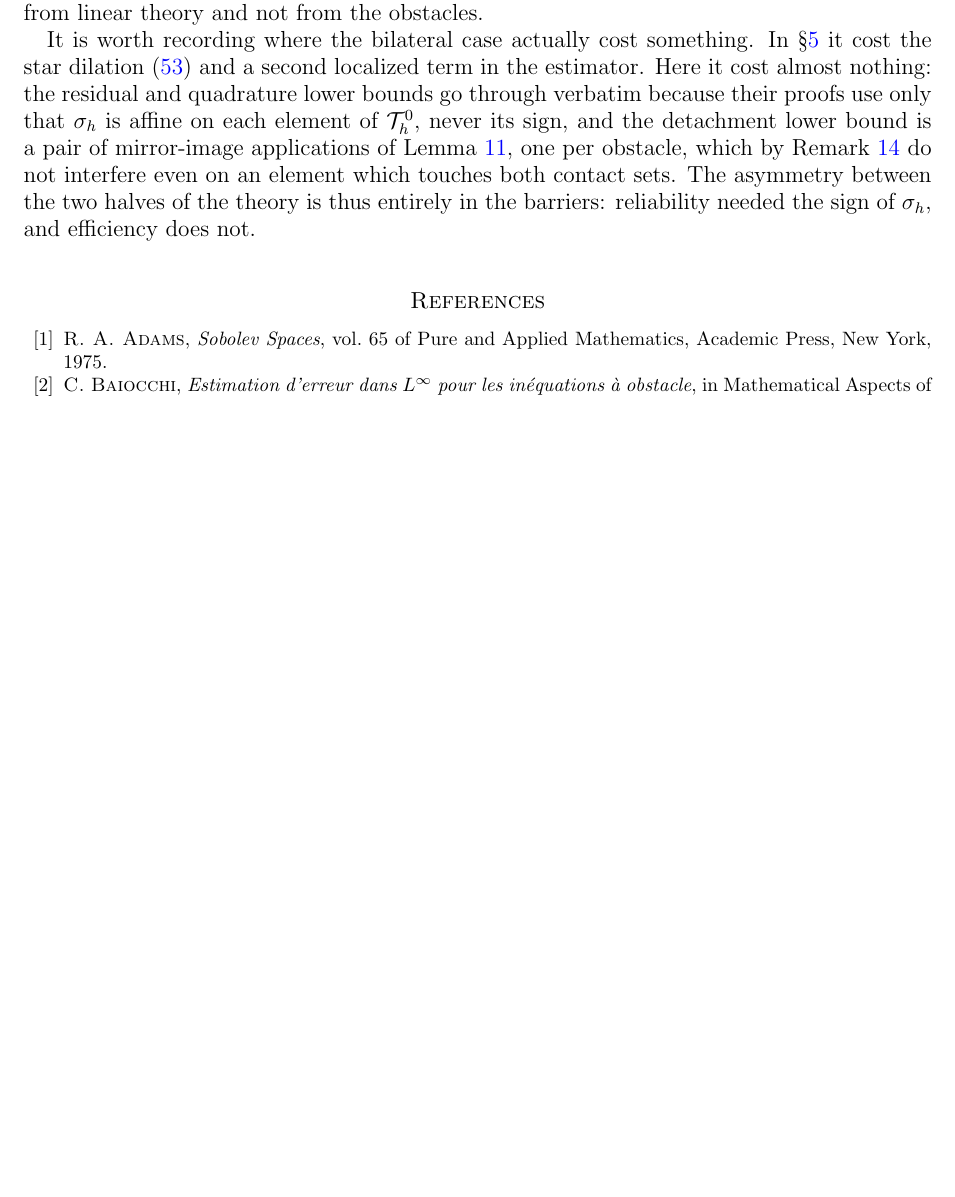
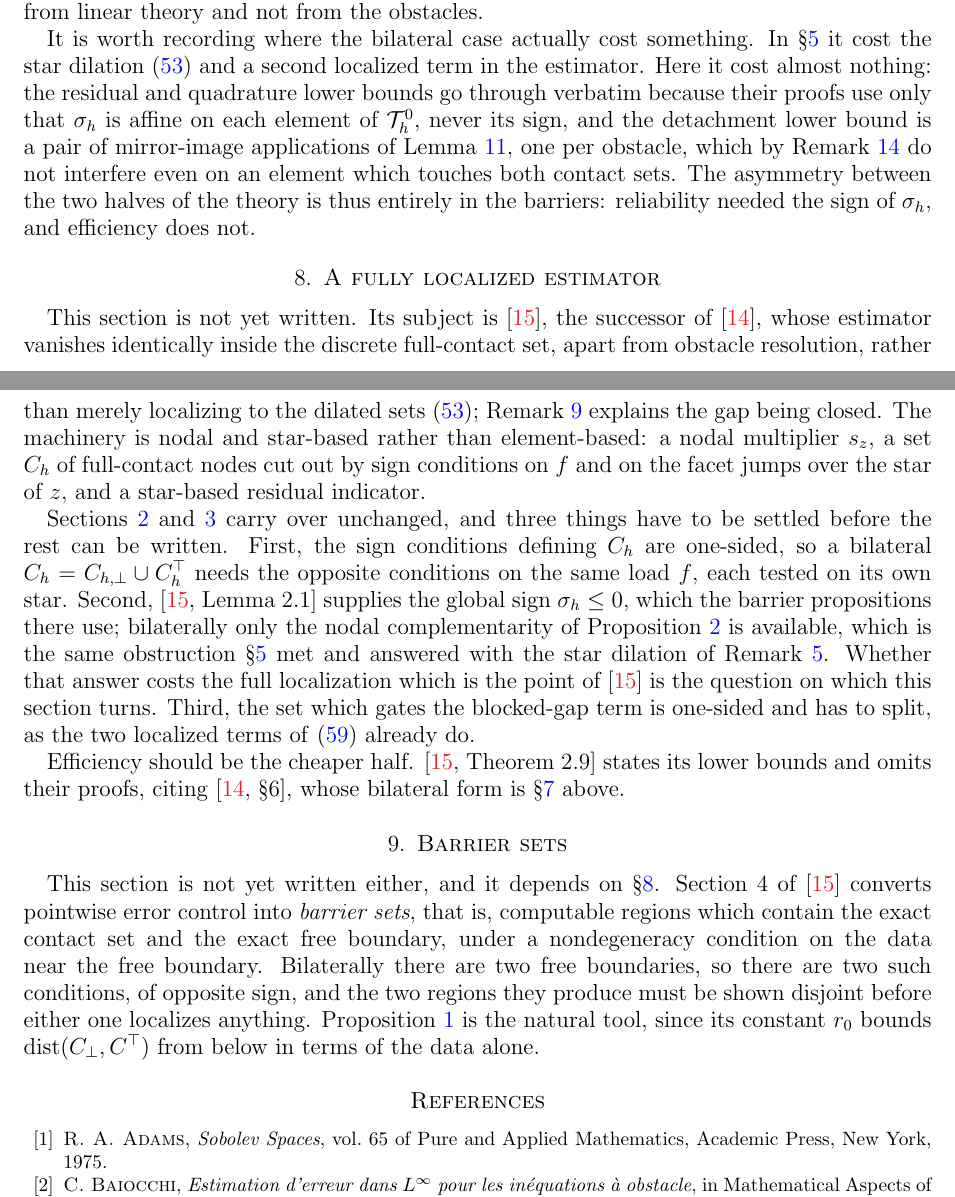
Before and after one commit to StefanoFochesatto/viamr, a LaTeX paper (doc/nsv-box/box.tex): part of page 26 of 27 before the commit and two parts of pages 26 and 27 of 28 after it, the two joined at a grey line, cut so that both start at the same text, the shorter picture padded with empty space. Compiled offline with pdfLaTeX.

Commit message:
box.tex: a home for the NSV05 material, and an outline
Two new sections at the end, "A fully localized estimator" and "Barrier
sets", each stating what its bilateral form requires; the NSV05 TODO block
splits accordingly, items (a)-(c) under the first and (d) under the second.
The introduction gains a paragraph grouping the sections into the shared
framework, the NSV03-type estimator, and the NSV05 material, and sec. 4
gains a lead sentence saying where the NSV03 form starts and stops.

Two levels of sectioning throughout, as before.  A \part{} layer was tried
and dropped: the grouping is one sentence of prose, not a heading level.

No mathematical content changed, and every existing cross-reference still
resolves.

Co-Authored-By: Claude Opus 5 <noreply@anthropic.com>
Claude-Session: https://claude.ai/code/session_01AZVibajMEeTyUJXVg15Rg9

```diff
--- a/doc/nsv-box/box.tex
+++ b/doc/nsv-box/box.tex
@@ -1200,13 +1204,17 @@ It is worth recording where the bilateral case actually cost something.  In \S \
 
 
 
-%% TODO: bilateral analogues of NSV05, i.e. following the NSV05 work rather
-%% than NSV03.  This list replaces the one-line item which used to stand here,
-%% and it expands Remark \ref{rem:localization}.  NSV05 omits the proofs of
-%% its own lower bounds (Thm. 2.9) and cites NSV03 sec. 6 for them, so the
-%% prerequisite is now in place: \S \ref{sec:efficiency} is the bilateral
-%% form of NSV03 sec. 6.  Four issues, of which only (a) has no unilateral
-%% analogue at all.
+\section{A fully localized estimator} \label{sec:localized}
+
+This section is not yet written.  Its subject is \cite{NSV05}, the successor of \cite{NSV03}, whose estimator vanishes identically inside the discrete full-contact set, apart from obstacle resolution, rather than merely localizing to the dilated sets \eqref{eq:omegas}; Remark~\ref{rem:localization} explains the gap being closed.  The machinery is nodal and star-based rather than element-based: a nodal multiplier $s_z$, a set $C_h$ of full-contact nodes cut out by sign conditions on $f$ and on the facet jumps over the star of $z$, and a star-based residual indicator.
+
+Sections \ref{sec:setup} and \ref{sec:discretization} carry over unchanged, and three things have to be settled before the rest can be written.  First, the sign conditions defining $C_h$ are one-sided, so a bilateral $C_h = C_{h,\bot} \cup C_h^\top$ needs the opposite conditions on the same load $f$, each tested on its own star.  Second, \cite[Lemma 2.1]{NSV05} supplies the global sign $\sigma_h \le 0$, which the barrier propositions there use; bilaterally only the nodal complementarity of Proposition~\ref{prop:nodalsign} is available, which is the same obstruction \S \ref{sec:barriers} met and answered with the star dilation of Remark~\ref{rem:whystar}.  Whether that answer costs the full localization which is the point of \cite{NSV05} is the question on which this section turns.  Third, the set which gates the blocked-gap term is one-sided and has to split, as the two localized terms of \eqref{eq:barrierbound} already do.
+
+Efficiency should be the cheaper half.  \cite[Theorem 2.9]{NSV05} states its lower bounds and omits their proofs, citing \cite[\S 6]{NSV03}, whose bilateral form is \S \ref{sec:efficiency} above.
+
+%% TODO: the three issues behind the section above, in detail.  Item (d),
+%% on barrier sets, now stands under \S \ref{sec:barriersets} instead.
+%% Only (a) has no unilateral analogue at all.
 %%
 %%  (a) Opposite sign conditions on the same f.  NSV05's full-contact nodes
 %%      are C_h = {z : u_h = chi_h at z, f <= 0 on omega_z, J_h <= 0 on
@@ -1246,6 +1248,18 @@ It is worth recording where the bilateral case actually cost something.  In \S \
 %% C_h^top are disjoint as node sets for free, since psiloh < psiuph at nodes,
 %% so no hypothesis on h is needed here either.
 
+
+\section{Barrier sets} \label{sec:barriersets}
+
+This section is not yet written either, and it depends on \S \ref{sec:localized}.  Section 4 of \cite{NSV05} converts pointwise error control into \emph{barrier sets}, that is, computable regions which contain the exact contact set and the exact free boundary, under a nondegeneracy condition on the data near the free boundary.  Bilaterally there are two free boundaries, so there are two such conditions, of opposite sign, and the two regions they produce must be shown disjoint before either one localizes anything.  Proposition~\ref{prop:separation} is the natural tool, since its constant $r_0$ bounds $\operatorname{dist}(\Cbot,\Ctop)$ from below in terms of the data alone.
+
+%%  (d) Barrier sets (NSV05 sec. 4) need nondegeneracy on both sides, namely
+%%      f + Lap(psilo) <= -lambda near the lower free boundary and
+%%      f + Lap(psiup) >= lambda near the upper, and then the two strips must
+%%      be shown disjoint before either one localizes a free boundary.  This
+%%      is where r_0 of Proposition \ref{prop:separation} finally has a job.
+%%
+
 \bibliographystyle{siamplain}
 \bibliography{box}
 
```
Also changed, not shown: doc/nsv-box/box.tex (14 more changed lines).
